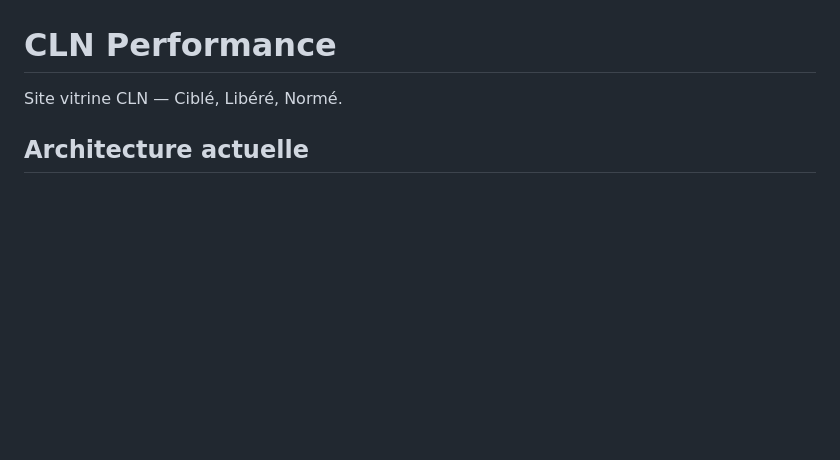
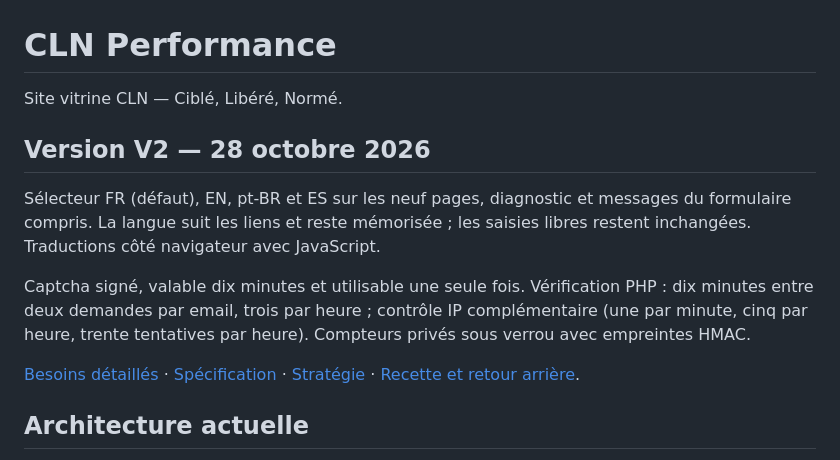
Before and after one commit to timetogrowup/PROJET_CLN, a Markdown page: README.md, the part around the change. Rendered like a GitHub page; blank space fills up the shorter version.

Commit message:
docs: record V2 production verification and update MINUTE

```diff
--- a/README.md
+++ b/README.md
@@ -1,6 +1,14 @@
 # CLN Performance
 
 Site vitrine CLN — Ciblé, Libéré, Normé.
+
+## Version V2 — 28 octobre 2026
+
+Sélecteur FR (défaut), EN, pt-BR et ES sur les neuf pages, diagnostic et messages du formulaire compris. La langue suit les liens et reste mémorisée ; les saisies libres restent inchangées. Traductions côté navigateur avec JavaScript.
+
+Captcha signé, valable dix minutes et utilisable une seule fois. Vérification PHP : dix minutes entre deux demandes par email, trois par heure ; contrôle IP complémentaire (une par minute, cinq par heure, trente tentatives par heure). Compteurs privés sous verrou avec empreintes HMAC.
+
+[Besoins détaillés](docs/EXPRESSION_BESOIN_DETAILLEE_V2.md) · [Spécification](docs/SPECIFICATION_TECHNIQUE_V2.md) · [Stratégie](docs/STRATEGIE_DEVELOPPEMENT_V2.md) · [Recette et retour arrière](docs/RECETTE_PRODUCTION_V2.md).
 
 ## Architecture actuelle
 
```
Also changed, not shown: MINUTE.md (+4 -0 lines), docs/RECETTE_PRODUCTION_V2.md (added, +33 -0 lines).
